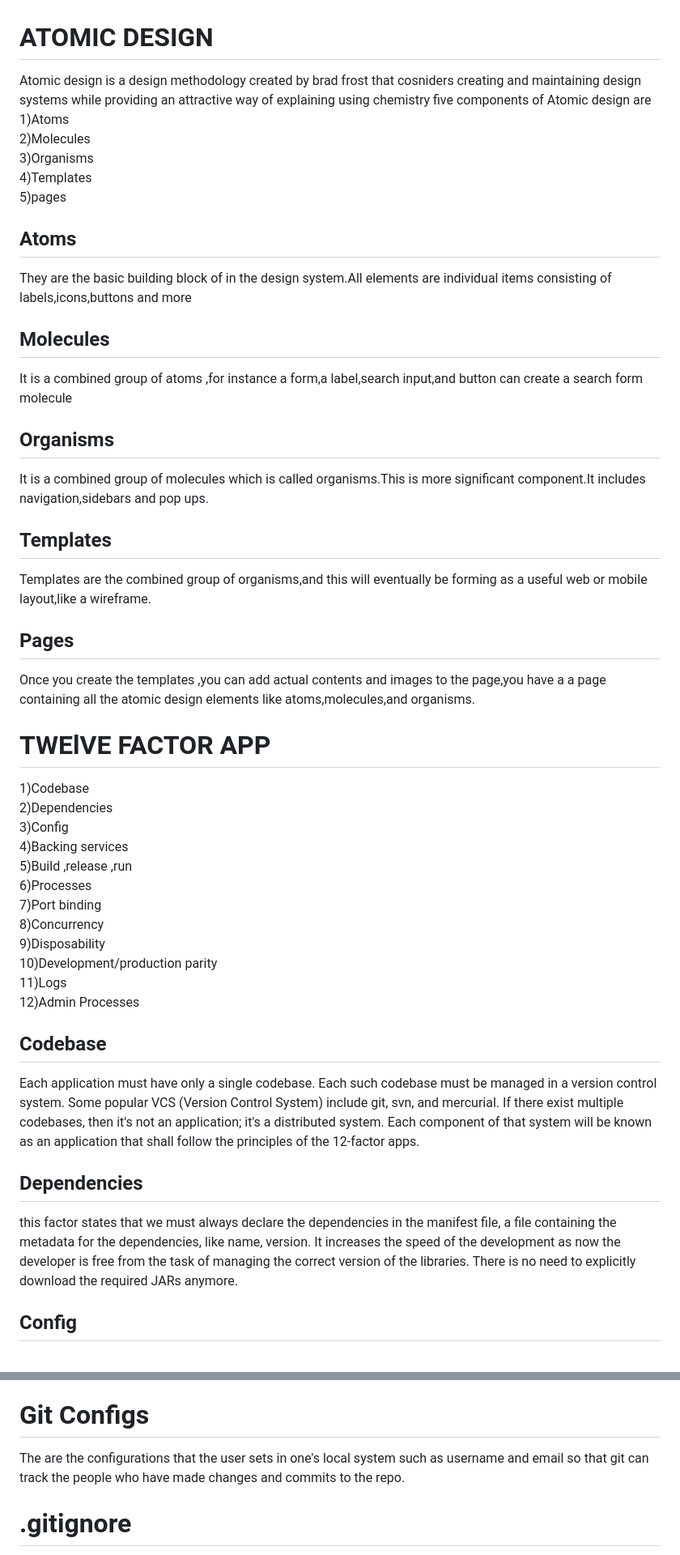
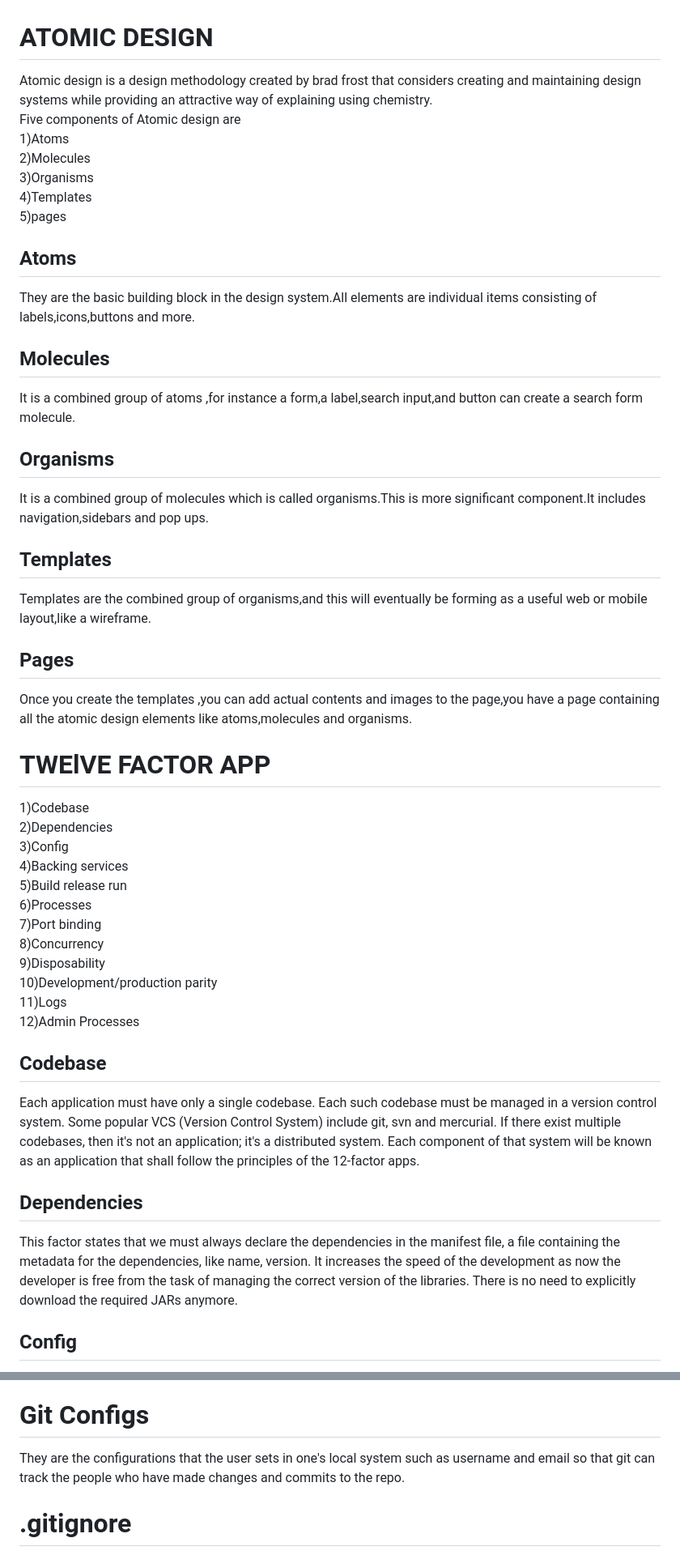
Before and after one commit to parth-successiveTech/javascript-training, a Markdown page: README.md, 2 parts joined by grey strips. Shown: that part at 81% size. Drawn GitHub-style.

Commit message:
assignment 1

```diff
--- a/README.md
+++ b/README.md
@@ -1,17 +1,17 @@
 # ATOMIC DESIGN
 
-Atomic design is a design methodology created by brad frost that cosniders creating and maintaining design systems while providing an attractive way of explaining using chemistry
-five components of Atomic design are<br>
+Atomic design is a design methodology created by brad frost that considers creating and maintaining design systems while providing an attractive way of explaining using chemistry.<br>
+Five components of Atomic design are<br>
 1)Atoms<br>
 2)Molecules<br>
 3)Organisms<br>
 4)Templates<br>
 5)pages<br>
 ## Atoms
-They are the basic building block of in the design system.All elements are individual items consisting of labels,icons,buttons and more
+They are the basic building block  in the design system.All elements are individual items consisting of labels,icons,buttons and more.
 
 ## Molecules
-It is a combined group of atoms ,for instance a form,a label,search input,and button can create a search form molecule
+It is a combined group of atoms ,for instance a form,a label,search input,and button can create a search form molecule.
 
 ## Organisms
 It is a combined group of molecules which is called organisms.This is more significant component.It includes navigation,sidebars and pop ups.
@@ -20,7 +20,7 @@ It is a combined group of molecules which is called organisms.This is more signi
 Templates are the combined group of organisms,and this will eventually be forming as a useful web or mobile layout,like a wireframe.
 
 ## Pages
-Once you create the templates ,you can add actual contents and images to the page,you have a a page containing all the atomic design elements like atoms,molecules,and organisms.
+Once you create the templates ,you can add actual contents and images to the page,you have  a page containing all the atomic design elements like atoms,molecules and organisms.
 
 # TWElVE FACTOR APP
 
@@ -28,7 +28,7 @@ Once you create the templates ,you can add actual contents and images to the pag
 2)Dependencies<br>
 3)Config<br>
 4)Backing services<br>
-5)Build ,release ,run<br>
+5)Build release run<br>
 6)Processes<br>
 7)Port binding<br>
 8)Concurrency<br>
@@ -38,10 +38,10 @@ Once you create the templates ,you can add actual contents and images to the pag
 12)Admin Processes<br>
 
 ## Codebase
-Each application must have only a single codebase. Each such codebase must be managed in a version control system. Some popular VCS (Version Control System) include git, svn, and mercurial. If there exist multiple codebases, then it's not an application; it's a distributed system. Each component of that system will be known as an application that shall follow the principles of the 12-factor apps.
+Each application must have only a single codebase. Each such codebase must be managed in a version control system. Some popular VCS (Version Control System) include git, svn  and mercurial. If there exist multiple codebases, then it's not an application; it's a distributed system. Each component of that system will be known as an application that shall follow the principles of the 12-factor apps.
 
 ## Dependencies
-this factor states that we must always declare the dependencies in the manifest file, a file containing the metadata for the dependencies, like name, version. It increases the speed of the development as now the developer is free from the task of managing the correct version of the libraries. There is no need to explicitly download the required JARs anymore.
+This factor states that we must always declare the dependencies in the manifest file, a file containing the metadata for the dependencies, like name, version. It increases the speed of the development as now the developer is free from the task of managing the correct version of the libraries. There is no need to explicitly download the required JARs anymore.
 
 ## Config
 The source code and the configurations must be completely separated from each other. We must store all the configurations like DB credentials, path, URI in the environment variables, as in general practice in the industry, application configurations vary from environment to environment, like dev, test, prod, etc.
@@ -79,7 +79,7 @@ Git - It is a version control system which runs locally. It manages and track ch
 Github - A web based platform for hosting git repositories. It provides UI for managing git repositories.
 
 # Git Configs
-The are the configurations that the user sets in one's local system such as username and email so that git can track the people who have made changes and commits to the repo.
+They are the configurations that the user sets in one's local system such as username and email so that git can track the people who have made changes and commits to the repo.
 
 # .gitignore
 These are the files which git doesnt track. These can be configs file or environmental variables file.
```
Also changed, not shown: other parts of README.md (+1 -1 lines).
